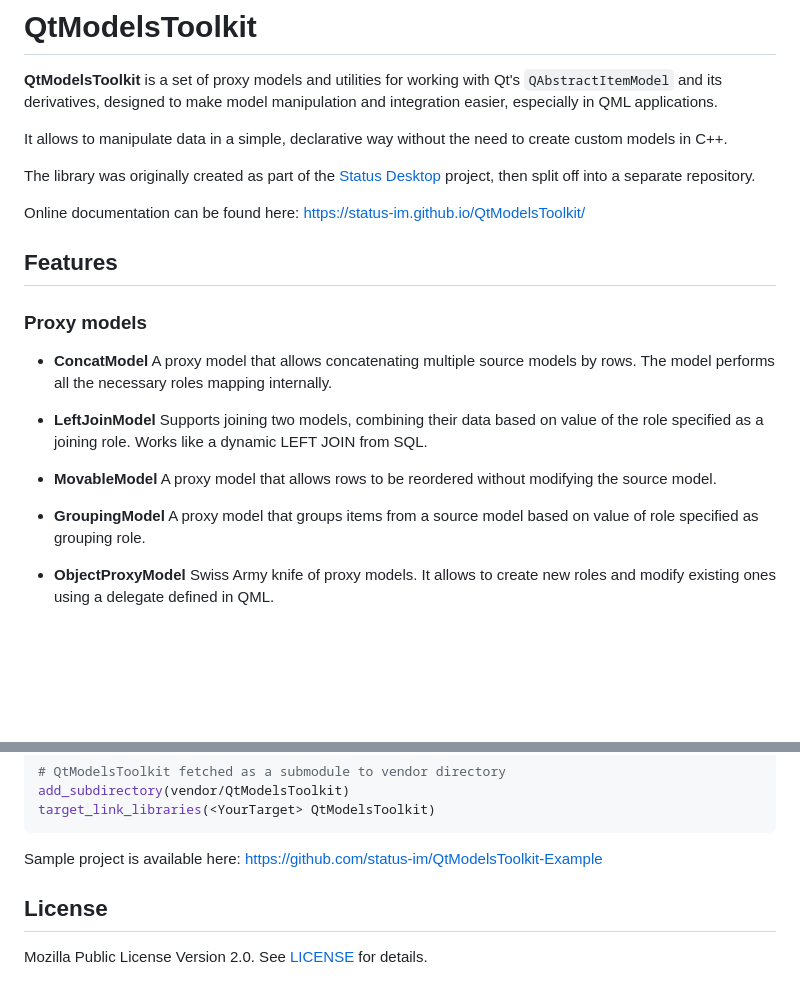
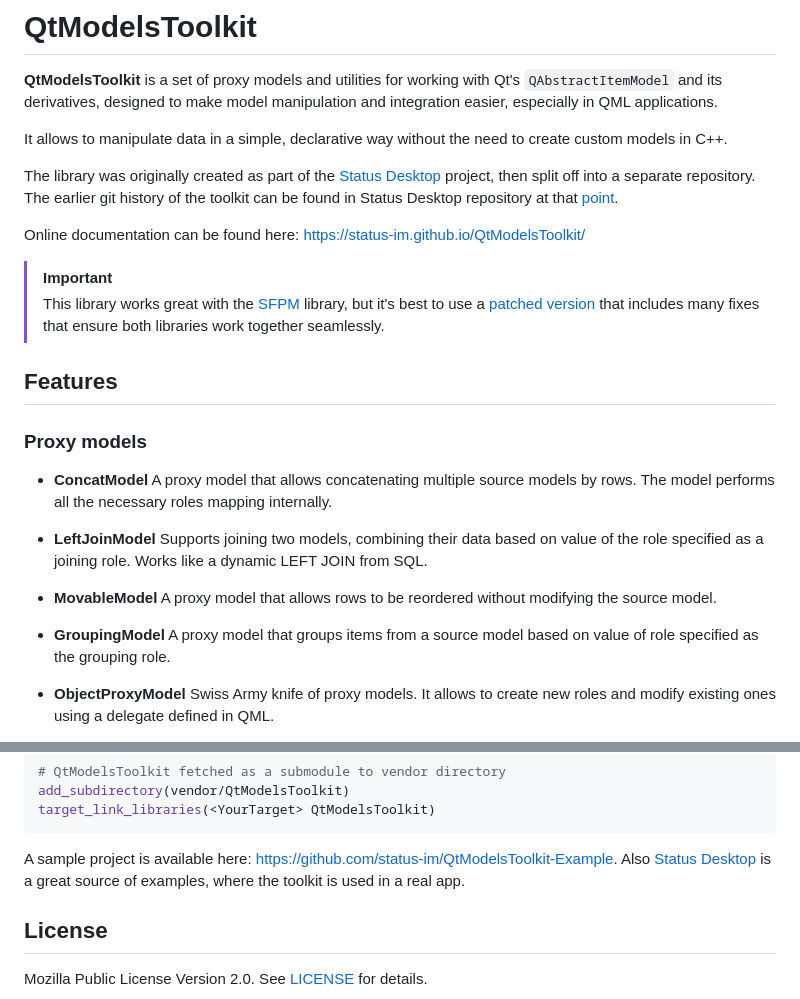
Before and after one commit to status-im/QtModelsToolkit, a Markdown page: README.md, 2 parts joined by grey strips. Rendered like a GitHub page; blank space fills up the shorter version.

````diff
--- a/README.md
+++ b/README.md
@@ -9,9 +9,15 @@ create custom models in C++.
 
 The library was originally created as part of the
 [Status Desktop](https://github.com/status-im/status-desktop) project, then
-split off into a separate repository.
+split off into a separate repository. The earlier git history of the toolkit
+can be found in Status Desktop repository at that [point](https://github.com/status-im/status-desktop/tree/06ec58e2e47b88bf213f2fc6f6950b9ecfb216c9).
 
 Online documentation can be found here: https://status-im.github.io/QtModelsToolkit/
+
+> [!IMPORTANT]
+> This library works great with the [SFPM](https://github.com/oKcerG/SortFilterProxyModel)
+> library, but it's best to use a [patched version](https://github.com/status-im/SortFilterProxyModel)
+> that includes many fixes that ensure both libraries work together seamlessly.
 
 ## Features
 
@@ -31,7 +37,7 @@ Online documentation can be found here: https://status-im.github.io/QtModelsTool
 
 - **GroupingModel**
   A proxy model that groups items from a source model based on value of role
-  specified as grouping role.
+  specified as the grouping role.
 
 - **ObjectProxyModel**
   Swiss Army knife of proxy models. It allows to create new roles and modify
@@ -134,7 +140,9 @@ add_subdirectory(vendor/QtModelsToolkit)
 target_link_libraries(<YourTarget> QtModelsToolkit)
 ```
 
-Sample project is available here: https://github.com/status-im/QtModelsToolkit-Example
+A sample project is available here: https://github.com/status-im/QtModelsToolkit-Example.
+Also [Status Desktop](https://github.com/status-im/status-desktop) is a great
+source of examples, where the toolkit is used in a real app.
 
 ## License
 
````
